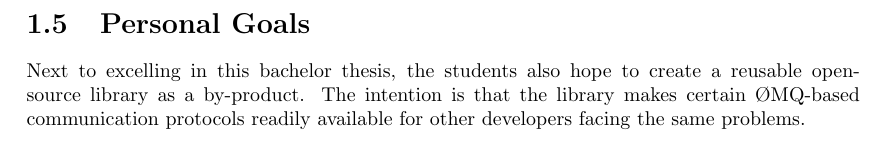
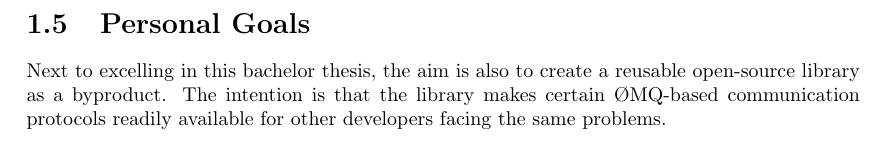
Before and after one commit to paddor/ba_doc, a LaTeX thesis (main.tex, which reads mgmt_summary.tex): part of page 13 of 55, cut so that both start at the same text. Compiled offline with pdfLaTeX.

Commit message:
fix minor typo

```diff
--- a/mgmt_summary.tex
+++ b/mgmt_summary.tex
@@ -48,8 +48,8 @@ Time tracking, as required by the process for bachelor theses
 \cite{hsr:thesis-rules}, are done externally on Everhour.
 
 \section{Personal Goals}
-Next to excelling in this bachelor thesis, the students also hope to create a
-reusable open-source library as a by-product. The intention is that the library
+Next to excelling in this bachelor thesis, the aim is also to create a
+reusable open-source library as a byproduct. The intention is that the library
 makes certain \zmq-based communication protocols readily available for other
 developers facing the same problems.
 
```
